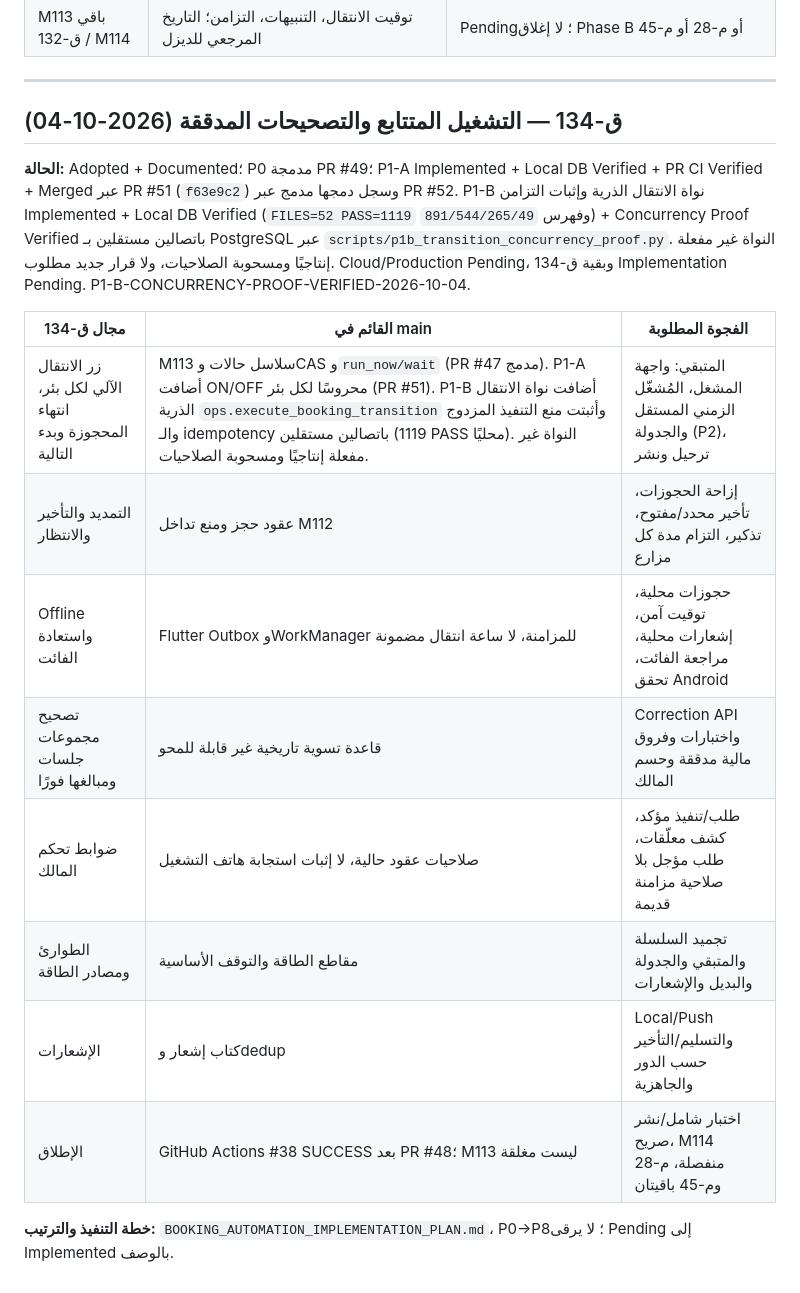
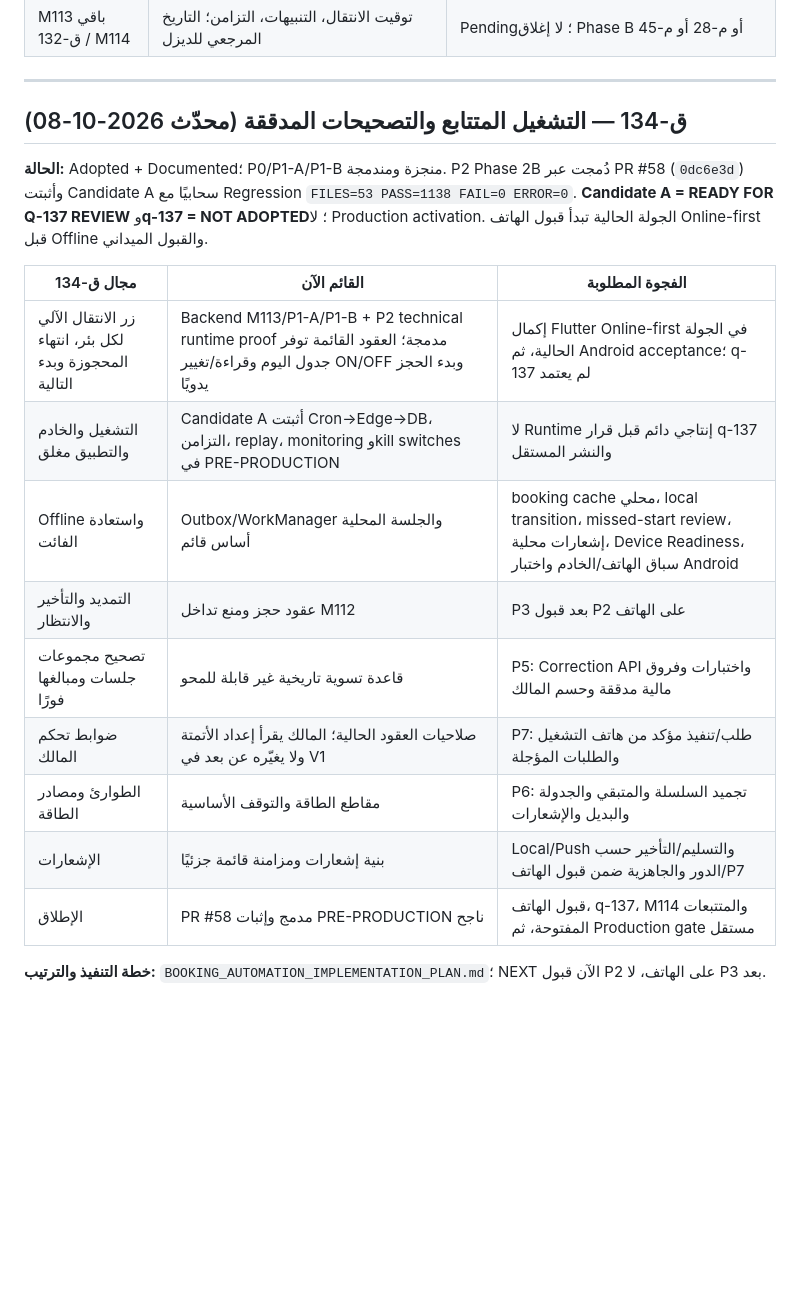
Before and after one commit to well-irrigation/well-irrigation, a Markdown page: docs/technical/DECISION_IMPLEMENTATION_MATRIX.md, the part around the change. GitHub-like rendering; blank space fills up the shorter version.

Commit message:
docs: align q134 matrix with P2 proof

```diff
--- a/docs/technical/DECISION_IMPLEMENTATION_MATRIX.md
+++ b/docs/technical/DECISION_IMPLEMENTATION_MATRIX.md
@@ -581,19 +581,20 @@ UX-12 لا تغلق تقنيًا بمجرد وجود `complete` و
 
 ---
 
-## ق-134 — التشغيل المتتابع والتصحيحات المدققة (2026-10-04)
+## ق-134 — التشغيل المتتابع والتصحيحات المدققة (محدّث 2026-10-08)
 
-**الحالة:** Adopted + Documented؛ P0 مدمجة PR #49؛ P1-A Implemented + Local DB Verified + PR CI Verified + Merged عبر PR #51 (`f63e9c2`) وسجل دمجها مدمج عبر PR #52. P1-B نواة الانتقال الذرية وإثبات التزامن Implemented + Local DB Verified (`FILES=52 PASS=1119` وفهرس `891/544/265/49`) + Concurrency Proof Verified باتصالين مستقلين بـ PostgreSQL عبر `scripts/p1b_transition_concurrency_proof.py`. النواة غير مفعلة إنتاجيًا ومسحوبة الصلاحيات، ولا قرار جديد مطلوب. Cloud/Production Pending، وبقية ق-134 Implementation Pending. P1-B-CONCURRENCY-PROOF-VERIFIED-2026-10-04.
+**الحالة:** Adopted + Documented؛ P0/P1-A/P1-B منجزة ومندمجة. P2 Phase 2B دُمجت عبر PR #58 (`0dc6e3d`) وأثبتت Candidate A سحابيًا مع Regression `FILES=53 PASS=1138 FAIL=0 ERROR=0`. **Candidate A = READY FOR Q-137 REVIEW** و**q-137 = NOT ADOPTED**؛ لا Production activation. الجولة الحالية تبدأ قبول الهاتف Online-first قبل Offline والقبول الميداني.
 
-| مجال ق-134 | القائم في main | الفجوة المطلوبة |
+| مجال ق-134 | القائم الآن | الفجوة المطلوبة |
 | --- | --- | --- |
-| زر الانتقال الآلي لكل بئر، انتهاء المحجوزة وبدء التالية | M113 سلاسل حالات وCAS و`run_now/wait` (PR #47 مدمج). P1-A أضافت ON/OFF محروسًا لكل بئر (PR #51). P1-B أضافت نواة الانتقال الذرية `ops.execute_booking_transition` وأثبتت منع التنفيذ المزدوج والـ idempotency باتصالين مستقلين (1119 PASS محليًا). النواة غير مفعلة إنتاجيًا ومسحوبة الصلاحيات. | المتبقي: واجهة المشغل، المُشغّل الزمني المستقل والجدولة (P2)، ترحيل ونشر |
-| التمديد والتأخير والانتظار | عقود حجز ومنع تداخل M112 | إزاحة الحجوزات، تأخير محدد/مفتوح، تذكير، التزام مدة كل مزارع |
-| Offline واستعادة الفائت | Flutter Outbox وWorkManager للمزامنة، لا ساعة انتقال مضمونة | حجوزات محلية، توقيت آمن، إشعارات محلية، مراجعة الفائت، تحقق Android |
-| تصحيح مجموعات جلسات ومبالغها فورًا | قاعدة تسوية تاريخية غير قابلة للمحو | Correction API واختبارات وفروق مالية مدققة وحسم المالك |
-| ضوابط تحكم المالك | صلاحيات عقود حالية، لا إثبات استجابة هاتف التشغيل | طلب/تنفيذ مؤكد، كشف معلّقات، طلب مؤجل بلا صلاحية مزامنة قديمة |
-| الطوارئ ومصادر الطاقة | مقاطع الطاقة والتوقف الأساسية | تجميد السلسلة والمتبقي والجدولة والبديل والإشعارات |
-| الإشعارات | كتاب إشعار وdedup | Local/Push والتسليم/التأخير حسب الدور والجاهزية |
-| الإطلاق | GitHub Actions #38 SUCCESS بعد PR #48؛ M113 ليست مغلقة | اختبار شامل/نشر صريح، M114 منفصلة، م-28 وم-45 باقيتان |
+| زر الانتقال الآلي لكل بئر، انتهاء المحجوزة وبدء التالية | Backend M113/P1-A/P1-B + P2 technical runtime proof مدمجة؛ العقود القائمة توفر جدول اليوم وقراءة/تغيير ON/OFF وبدء الحجز يدويًا | إكمال Flutter Online-first في الجولة الحالية، ثم Android acceptance؛ q-137 لم يعتمد |
+| التشغيل والخادم والتطبيق مغلق | Candidate A أثبتت Cron→Edge→DB، التزامن، replay، monitoring وkill switches في PRE-PRODUCTION | لا Runtime إنتاجي دائم قبل قرار q-137 والنشر المستقل |
+| Offline واستعادة الفائت | Outbox/WorkManager والجلسة المحلية أساس قائم | booking cache محلي، local transition، missed-start review، إشعارات محلية، Device Readiness، سباق الهاتف/الخادم واختبار Android |
+| التمديد والتأخير والانتظار | عقود حجز ومنع تداخل M112 | P3 بعد قبول P2 على الهاتف |
+| تصحيح مجموعات جلسات ومبالغها فورًا | قاعدة تسوية تاريخية غير قابلة للمحو | P5: Correction API واختبارات وفروق مالية مدققة وحسم المالك |
+| ضوابط تحكم المالك | صلاحيات العقود الحالية؛ المالك يقرأ إعداد الأتمتة ولا يغيّره عن بعد في V1 | P7: طلب/تنفيذ مؤكد من هاتف التشغيل والطلبات المؤجلة |
+| الطوارئ ومصادر الطاقة | مقاطع الطاقة والتوقف الأساسية | P6: تجميد السلسلة والمتبقي والجدولة والبديل والإشعارات |
+| الإشعارات | بنية إشعارات ومزامنة قائمة جزئيًا | Local/Push والتسليم/التأخير حسب الدور والجاهزية ضمن قبول الهاتف/P7 |
+| الإطلاق | PR #58 مدمج وإثبات PRE-PRODUCTION ناجح | قبول الهاتف، q-137، M114 والمتتبعات المفتوحة، ثم Production gate مستقل |
 
-**خطة التنفيذ والترتيب:** `BOOKING_AUTOMATION_IMPLEMENTATION_PLAN.md`، P0→P8؛ لا يرقى Pending إلى Implemented بالوصف.
+**خطة التنفيذ والترتيب:** `BOOKING_AUTOMATION_IMPLEMENTATION_PLAN.md`؛ NEXT الآن قبول P2 على الهاتف، لا P3 بعد.
```
